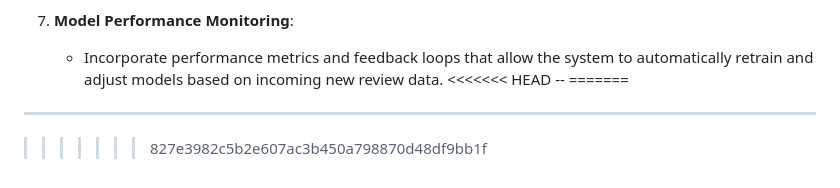
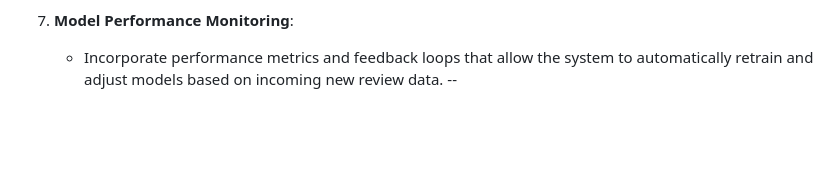
Before and after one commit to eric157/Project_WoC_7.0_Fake_Review_Detection, a Markdown page: README.md, the part around the change. Rendered like a GitHub page; blank space fills up the shorter version.

```diff
--- a/README.md
+++ b/README.md
@@ -129,8 +129,4 @@ As the Fake Review Detection project evolves, the following enhancements are pla
 
 7. **Model Performance Monitoring**:
    - Incorporate performance metrics and feedback loops that allow the system to automatically retrain and adjust models based on incoming new review data.
-<<<<<<< HEAD
 --
-=======
----
->>>>>>> 827e3982c5b2e607ac3b450a798870d48df9bb1f
```
